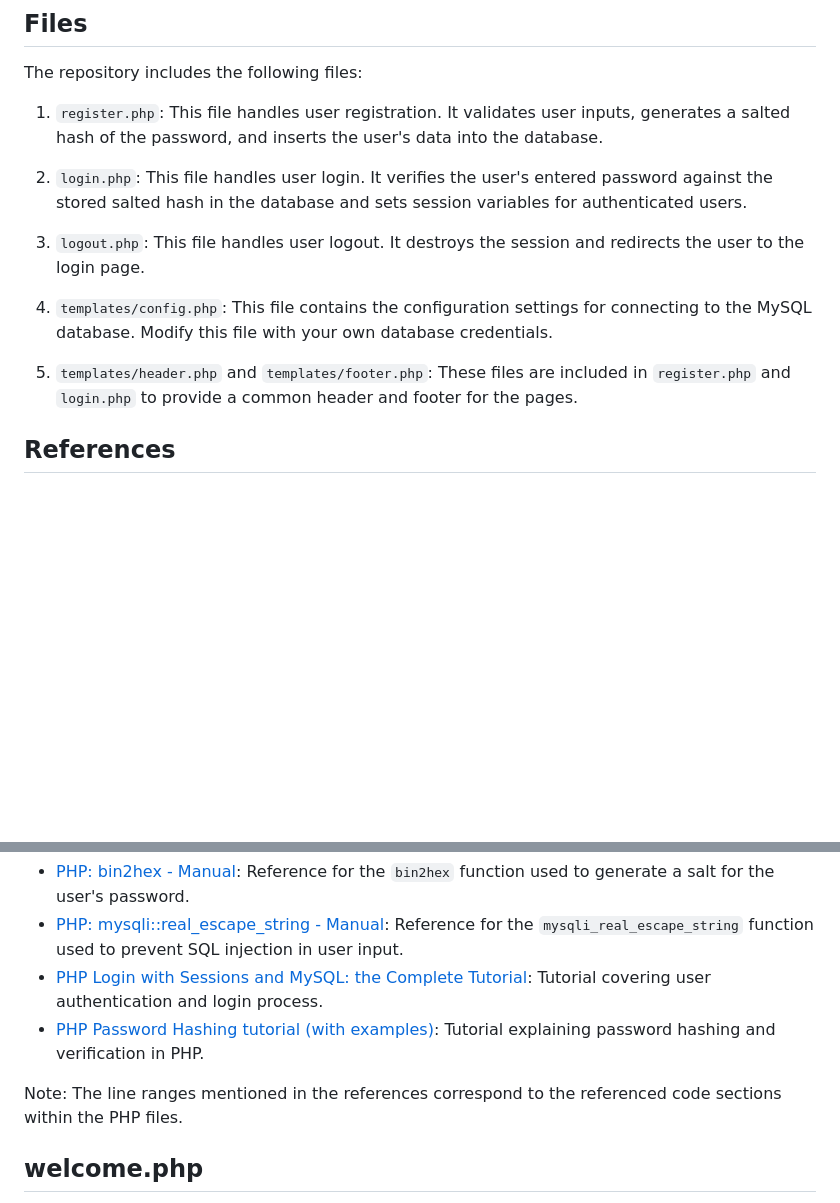
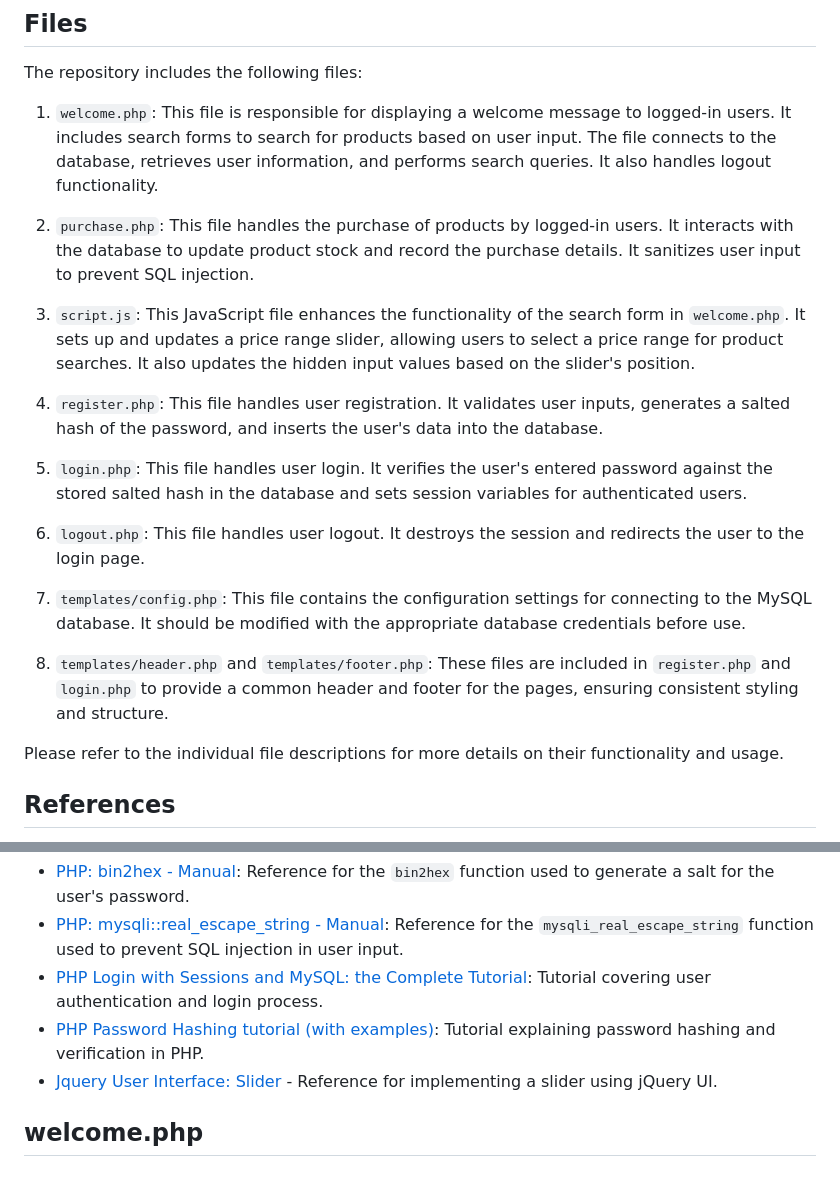
Before and after one commit to JackGerry1/jack_climbing_shop, a Markdown page: README.md, 2 parts joined by grey strips. Rendered like a GitHub page; blank space fills up the shorter version.

```diff
--- a/README.md
+++ b/README.md
@@ -6,15 +6,23 @@ This code repository contains PHP files for a user registration and login system
 
 The repository includes the following files:
 
-1. `register.php`: This file handles user registration. It validates user inputs, generates a salted hash of the password, and inserts the user's data into the database.
+1. `welcome.php`: This file is responsible for displaying a welcome message to logged-in users. It includes search forms to search for products based on user input. The file connects to the database, retrieves user information, and performs search queries. It also handles logout functionality.
 
-2. `login.php`: This file handles user login. It verifies the user's entered password against the stored salted hash in the database and sets session variables for authenticated users.
+2. `purchase.php`: This file handles the purchase of products by logged-in users. It interacts with the database to update product stock and record the purchase details. It sanitizes user input to prevent SQL injection.
 
-3. `logout.php`: This file handles user logout. It destroys the session and redirects the user to the login page.
+3. `script.js`: This JavaScript file enhances the functionality of the search form in `welcome.php`. It sets up and updates a price range slider, allowing users to select a price range for product searches. It also updates the hidden input values based on the slider's position.
 
-4. `templates/config.php`: This file contains the configuration settings for connecting to the MySQL database. Modify this file with your own database credentials.
+4. `register.php`: This file handles user registration. It validates user inputs, generates a salted hash of the password, and inserts the user's data into the database.
 
-5. `templates/header.php` and `templates/footer.php`: These files are included in `register.php` and `login.php` to provide a common header and footer for the pages.
+5. `login.php`: This file handles user login. It verifies the user's entered password against the stored salted hash in the database and sets session variables for authenticated users.
+
+6. `logout.php`: This file handles user logout. It destroys the session and redirects the user to the login page.
+
+7. `templates/config.php`: This file contains the configuration settings for connecting to the MySQL database. It should be modified with the appropriate database credentials before use.
+
+8. `templates/header.php` and `templates/footer.php`: These files are included in `register.php` and `login.php` to provide a common header and footer for the pages, ensuring consistent styling and structure.
+
+Please refer to the individual file descriptions for more details on their functionality and usage.
 
 ## References
 
@@ -24,8 +32,7 @@ The code includes references to external resources for specific functions or con
 - [PHP: mysqli::real_escape_string - Manual](https://www.php.net/manual/en/mysqli.real-escape-string.php): Reference for the `mysqli_real_escape_string` function used to prevent SQL injection in user input.
 - [PHP Login with Sessions and MySQL: the Complete Tutorial](https://alexwebdevelop.com/user-authentication/#security): Tutorial covering user authentication and login process.
 - [PHP Password Hashing tutorial (with examples)](https://alexwebdevelop.com/php-password-hashing/): Tutorial explaining password hashing and verification in PHP.
-
-Note: The line ranges mentioned in the references correspond to the referenced code sections within the PHP files.
+- [Jquery User Interface: Slider](https://jqueryui.com/slider/#range) - Reference for implementing a slider using jQuery UI.
 
 ## welcome.php
 
```
Also changed, not shown: other parts of README.md (+0 -1 lines).
